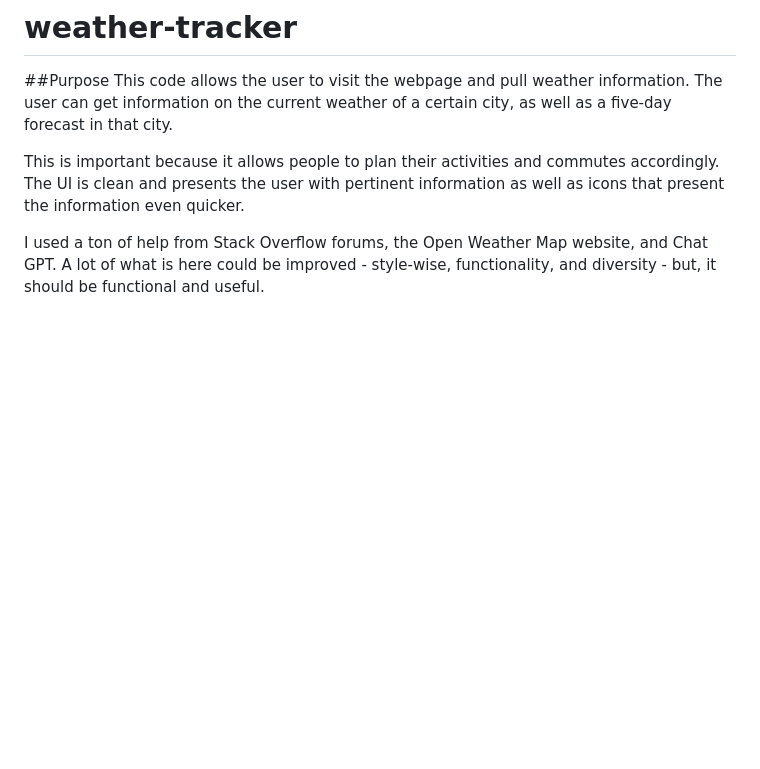
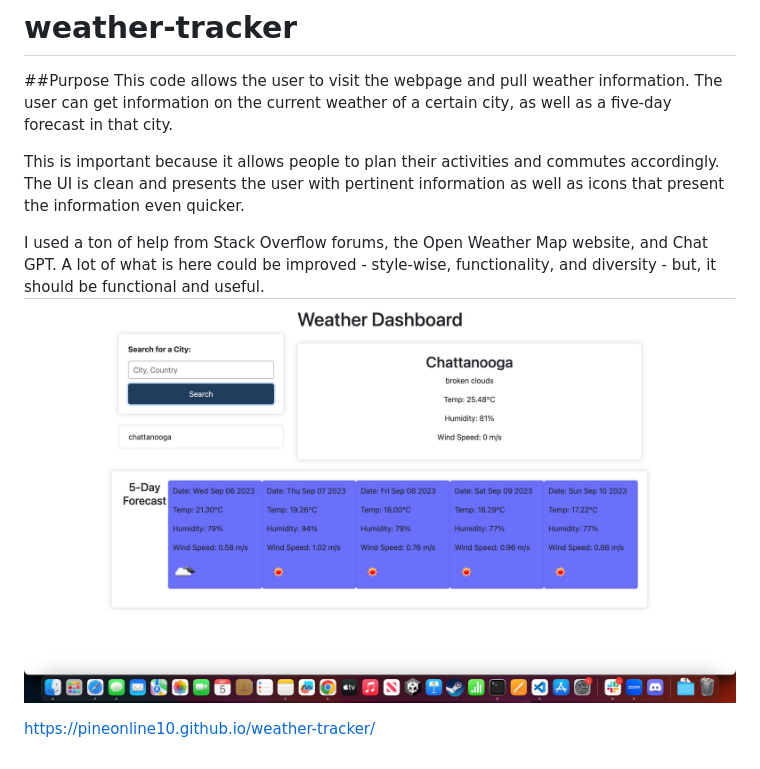
Before and after one commit to pineonline10/weather-tracker, a Markdown page: README.md, the part around the change. GitHub-like rendering; pictures changed too: Image 9-5-23 at 10.33 AM.jpg (added); blank space fills up the shorter version.

Commit message:
corrects the read me with screenshot and deployment link

```diff
--- a/README.md
+++ b/README.md
@@ -4,4 +4,6 @@ This code allows the user to visit the webpage and pull weather information. The
 
 This is important because it allows people to plan their activities and commutes accordingly. The UI is clean and presents the user with pertinent information as well as icons that present the information even quicker.
 
-I used a ton of help from Stack Overflow forums, the Open Weather Map website, and Chat GPT. A lot of what is here could be improved - style-wise, functionality, and diversity - but, it should be functional and useful.
+I used a ton of help from Stack Overflow forums, the Open Weather Map website, and Chat GPT. A lot of what is here could be improved - style-wise, functionality, and diversity - but, it should be functional and useful.![Alt text](./Image%209-5-23%20at%2010.33%20AM.jpg)
+
+https://pineonline10.github.io/weather-tracker/
```
